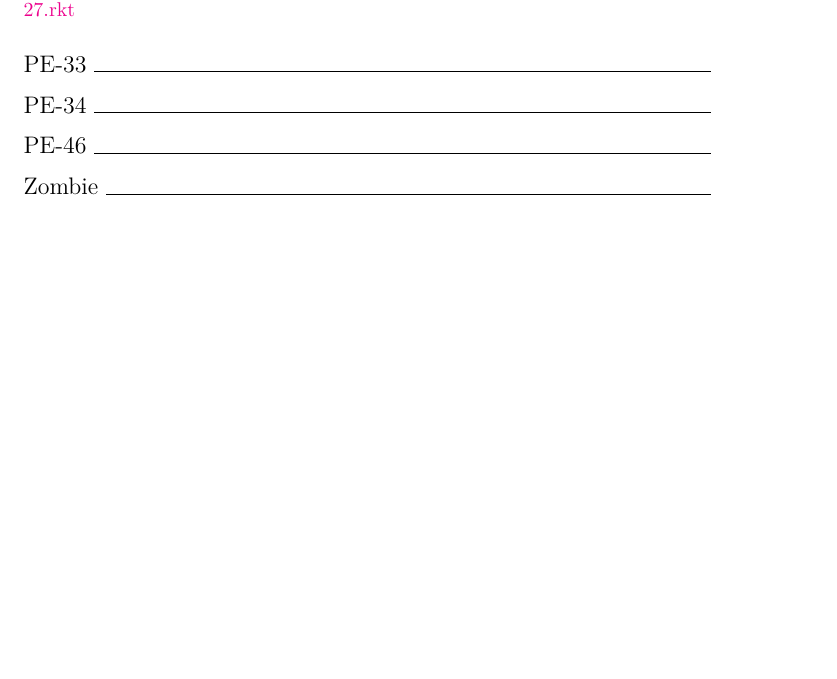
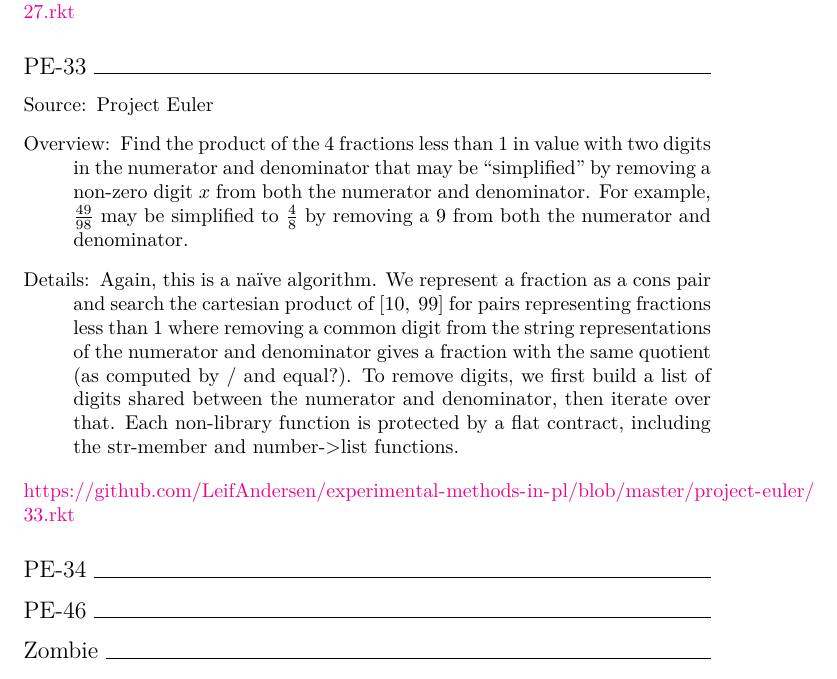
Before and after one commit to LeifAndersen/experimental-methods-in-pl, a LaTeX document (results/round-1/summary/summary.tex, which reads results/round-1/summary/appendix.tex): part of page 6 of 12, cut so that both start at the same text, the shorter picture padded with empty space. Compiled offline with XeLaTeX.

Commit message:
[r1-summary] PE-33 description

```diff
--- a/results/round-1/summary/appendix.tex
+++ b/results/round-1/summary/appendix.tex
@@ -31,6 +31,19 @@
 \url{https://github.com/LeifAndersen/experimental-methods-in-pl/blob/master/project-euler/27.rkt}
 
 \subsection*{PE-33~\hrulefill}
+\begin{description}
+\item[Source:] Project Euler
+\item[Overview:]
+  Find the product of the 4 fractions less than 1 in value with two digits in the numerator and denominator that may be ``simplified'' by removing a non-zero digit $x$ from both the numerator and denominator.
+  For example, $\frac{49}{98}$ may be simplified to $\frac{4}{8}$ by removing a 9 from both the numerator and denominator.
+\item[Details:]
+  Again, this is a na\"ive algorithm.
+  We represent a fraction as a \mono{cons} pair and search the cartesian product of $[10,~99]$ for pairs representing fractions less than 1 where removing a common digit from the string representations of the numerator and denominator gives a fraction with the same quotient (as computed by \mono{/} and \mono{equal?}).
+  To remove digits, we first build a list of digits shared between the numerator and denominator, then iterate over that.
+  Each non-library function is protected by a flat contract, including the \mono{str-member} and \mono{number->list} functions.
+\end{description}
+\url{https://github.com/LeifAndersen/experimental-methods-in-pl/blob/master/project-euler/33.rkt}
+
 \subsection*{PE-34~\hrulefill}
 \subsection*{PE-46~\hrulefill}
 \subsection*{Zombie~\hrulefill}
```
